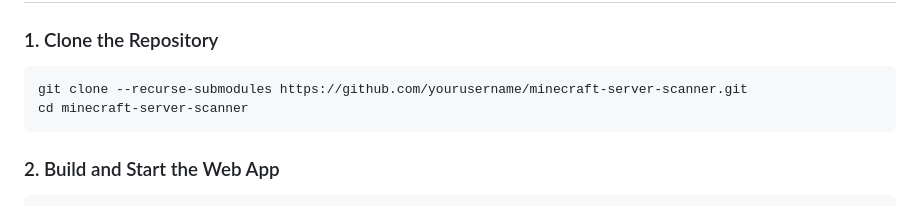
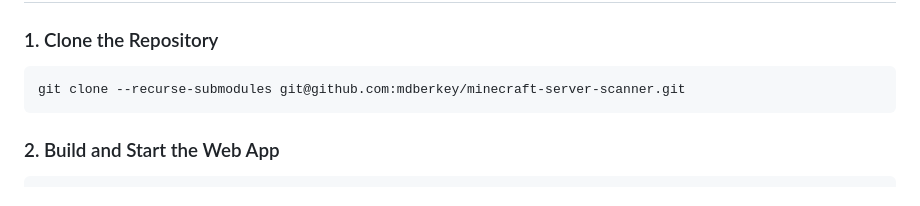
Before and after one commit to mdberkey/minecraft-server-scanner, a Markdown page: README.md, the part around the change. Drawn GitHub-style.

Commit message:
Update clone command in README to use SSH

````diff
--- a/README.md
+++ b/README.md
@@ -15,8 +15,7 @@ A high-performance Minecraft server scanner that uses masscan to discover server
 ### 1. Clone the Repository
 
 ```bash
-git clone --recurse-submodules https://github.com/yourusername/minecraft-server-scanner.git
-cd minecraft-server-scanner
+git clone --recurse-submodules git@github.com:mdberkey/minecraft-server-scanner.git
 ```
 
 ### 2. Build and Start the Web App
````
